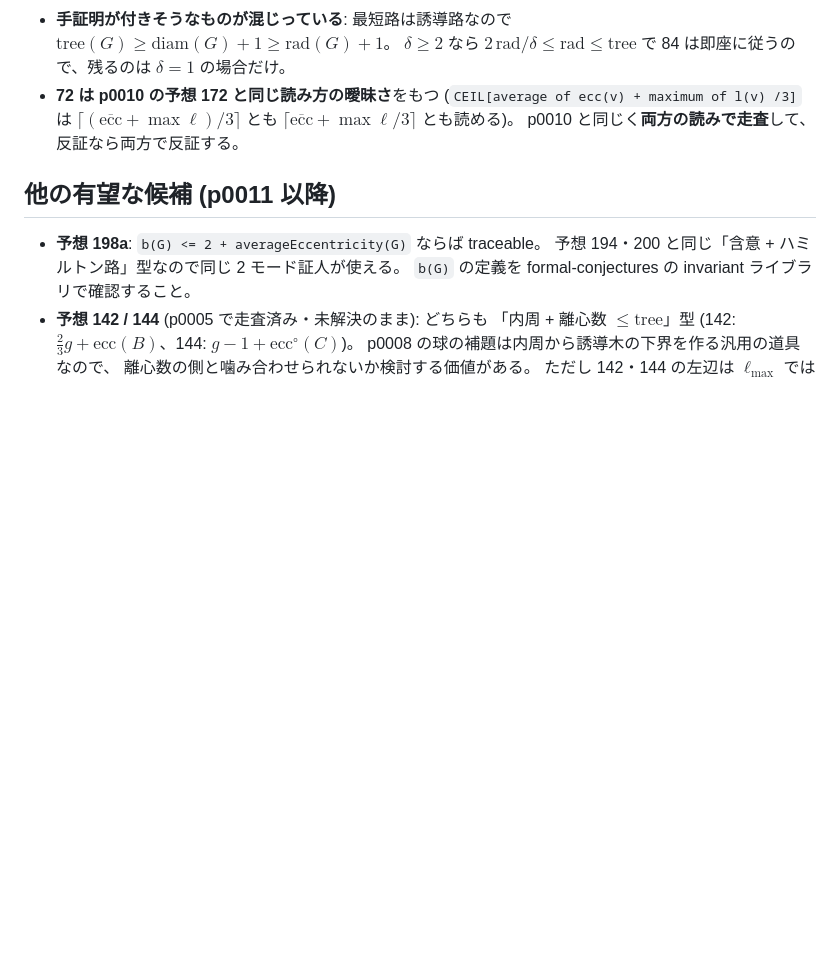
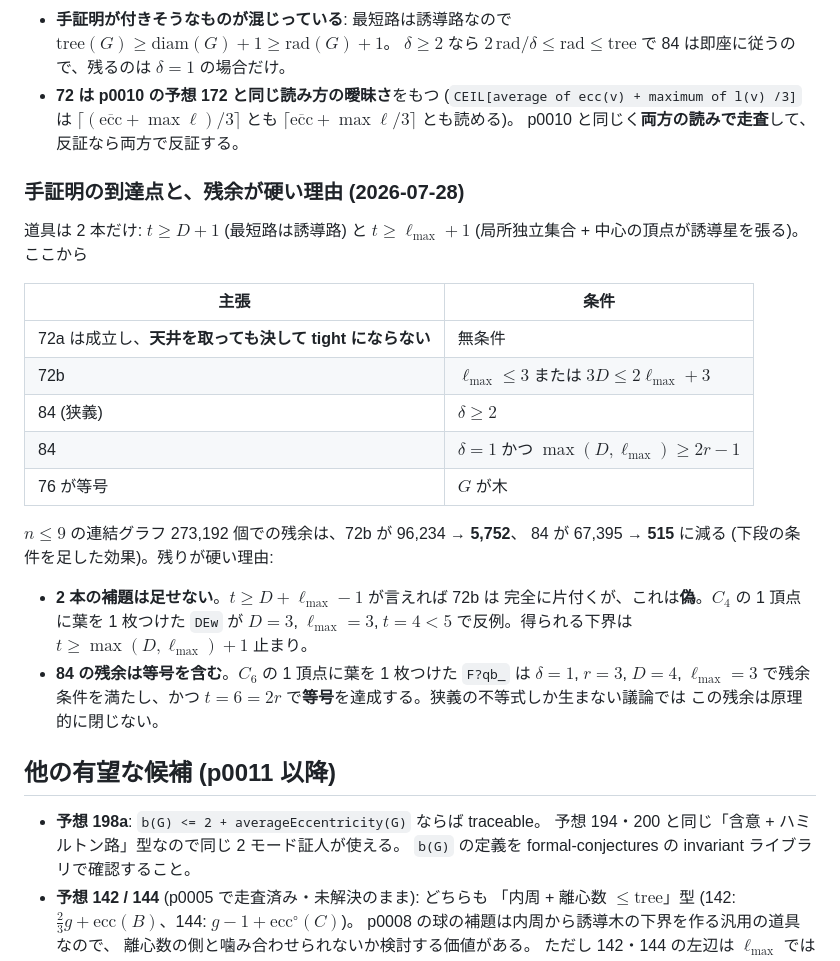
Before and after one commit to takumayellow/math-autoresearch, a Markdown page: docs/next-problems.md, the part around the change. Rendered like a GitHub page; blank space fills up the shorter version.

Commit message:
docs: p0011 の手証明の到達点と、残余が硬い 2 つの理由 (L3 は偽 / 84 の残余は等号を含む) を記録

```diff
--- a/docs/next-problems.md
+++ b/docs/next-problems.md
@@ -328,6 +328,31 @@ $\mathrm{dist}_{\mathrm{even}}(v)$ = $v$ からの距離が偶数の頂点の個
   $\lceil \overline{\mathrm{ecc}} + \max \ell / 3 \rceil$ とも読める)。
   p0010 と同じく**両方の読みで走査**して、反証なら両方で反証する。
 
+### 手証明の到達点と、残余が硬い理由 (2026-07-28)
+
+道具は 2 本だけ: $t \ge D + 1$ (最短路は誘導路) と $t \ge \ell_{\max} + 1$
+(局所独立集合 + 中心の頂点が誘導星を張る)。ここから
+
+| 主張 | 条件 |
+|------|------|
+| 72a は成立し、**天井を取っても決して tight にならない** | 無条件 |
+| 72b | $\ell_{\max} \le 3$ または $3D \le 2\ell_{\max} + 3$ |
+| 84 (狭義) | $\delta \ge 2$ |
+| 84 | $\delta = 1$ かつ $\max(D, \ell_{\max}) \ge 2r - 1$ |
+| 76 が等号 | $G$ が木 |
+
+$n \le 9$ の連結グラフ 273,192 個での残余は、72b が 96,234 → **5,752**、
+84 が 67,395 → **515** に減る (下段の条件を足した効果)。残りが硬い理由:
+
+* **2 本の補題は足せない**。$t \ge D + \ell_{\max} - 1$ が言えれば 72b は
+  完全に片付くが、これは**偽**。$C_4$ の 1 頂点に葉を 1 枚つけた `DEw` が
+  $D = 3$, $\ell_{\max} = 3$, $t = 4 < 5$ で反例。得られる下界は
+  $t \ge \max(D, \ell_{\max}) + 1$ 止まり。
+* **84 の残余は等号を含む**。$C_6$ の 1 頂点に葉を 1 枚つけた `F?qb_` は
+  $\delta = 1$, $r = 3$, $D = 4$, $\ell_{\max} = 3$ で残余条件を満たし、かつ
+  $t = 6 = 2r$ で**等号**を達成する。狭義の不等式しか生まない議論では
+  この残余は原理的に閉じない。
+
 ## 他の有望な候補 (p0011 以降)
 
 * **予想 198a**: `b(G) <= 2 + averageEccentricity(G)` ならば traceable。
```
